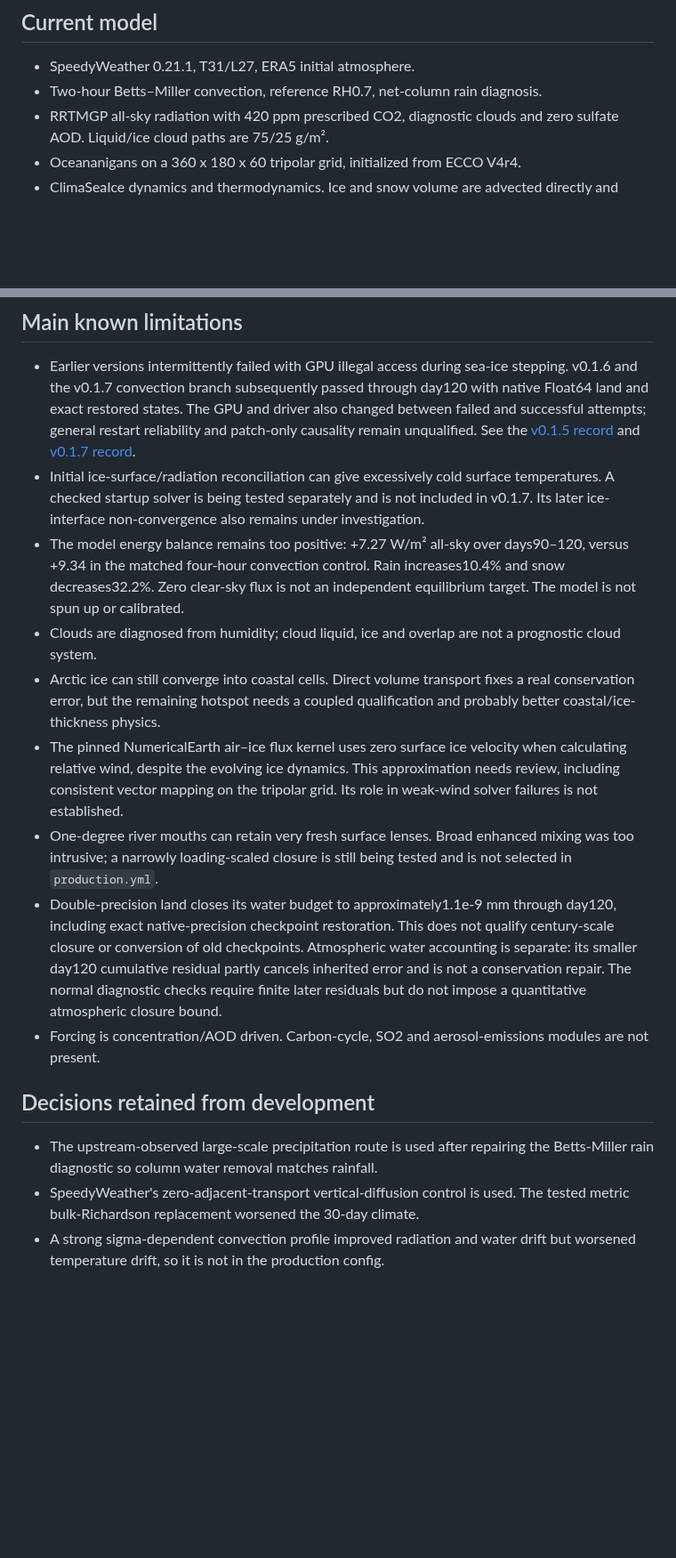
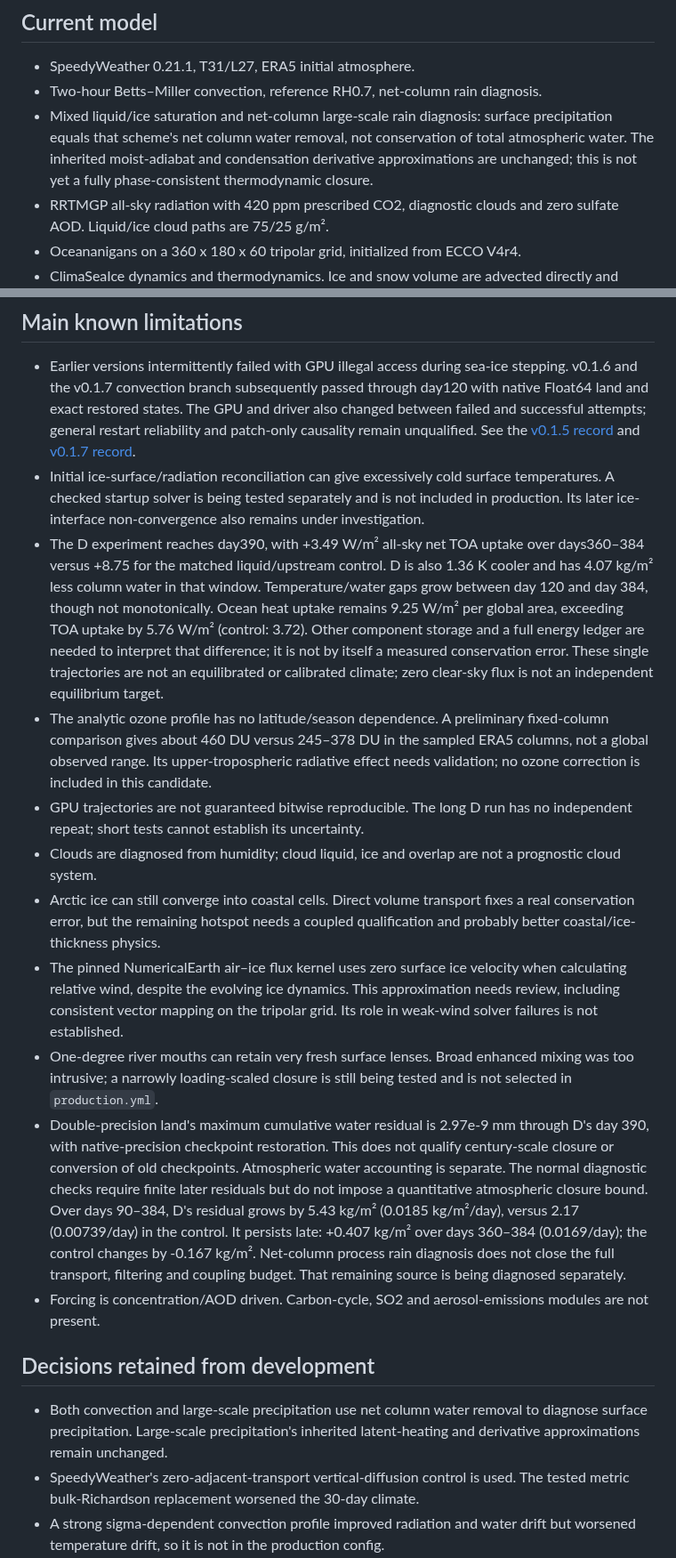
Before and after one commit to kieranmrhunt/ReadyESM, a Markdown page: NOTES.md, 2 parts joined by grey strips. Shown at 89% size. GitHub-like rendering; blank space fills up the shorter version.

```diff
--- a/NOTES.md
+++ b/NOTES.md
@@ -4,6 +4,11 @@
 
 - SpeedyWeather 0.21.1, T31/L27, ERA5 initial atmosphere.
 - Two-hour Betts–Miller convection, reference RH0.7, net-column rain diagnosis.
+- Mixed liquid/ice saturation and net-column large-scale rain diagnosis:
+  surface precipitation equals that scheme's net column water removal,
+  not conservation of total atmospheric water.
+  The inherited moist-adiabat and condensation derivative approximations are
+  unchanged; this is not yet a fully phase-consistent thermodynamic closure.
 - RRTMGP all-sky radiation with 420 ppm prescribed CO2, diagnostic clouds and
   zero sulfate AOD. Liquid/ice cloud paths are 75/25 g/m².
 - Oceananigans on a 360 x 180 x 60 tripolar grid, initialized from ECCO V4r4.
@@ -31,12 +36,24 @@ Their source and licences are included under `vendor/`.
   [v0.1.7 record](docs/validation-v0.1.7.md).
 - Initial ice-surface/radiation reconciliation can give excessively cold
   surface temperatures. A checked startup solver is being tested separately
-  and is not included in v0.1.7. Its later ice-interface non-convergence
+  and is not included in production. Its later ice-interface non-convergence
   also remains under investigation.
-- The model energy balance remains too positive: +7.27 W/m² all-sky over
-  days90–120, versus +9.34 in the matched four-hour convection control.
-  Rain increases10.4% and snow decreases32.2%. Zero clear-sky flux is not
-  an independent equilibrium target. The model is not spun up or calibrated.
+- The D experiment reaches day390, with +3.49 W/m² all-sky net TOA uptake
+  over days360–384 versus +8.75 for the matched liquid/upstream control.
+  D is also 1.36 K cooler and has 4.07 kg/m² less column water in that window.
+  Temperature/water gaps grow between day 120 and day 384, though not
+  monotonically. Ocean heat uptake remains 9.25 W/m² per global area,
+  exceeding TOA uptake by 5.76 W/m² (control: 3.72). Other component storage
+  and a full energy ledger are needed to interpret that difference; it is
+  not by itself a measured conservation error.
+  These single trajectories are not an equilibrated or calibrated climate;
+  zero clear-sky flux is not an independent equilibrium target.
+- The analytic ozone profile has no latitude/season dependence. A preliminary
+  fixed-column comparison gives about 460 DU versus 245–378 DU in the sampled
+  ERA5 columns, not a global observed range. Its upper-tropospheric radiative
+  effect needs validation; no ozone correction is included in this candidate.
+- GPU trajectories are not guaranteed bitwise reproducible. The long D run
+  has no independent repeat; short tests cannot establish its uncertainty.
 - Clouds are diagnosed from humidity; cloud liquid, ice and overlap are not a
   prognostic cloud system.
 - Arctic ice can still converge into coastal cells. Direct volume transport
@@ -49,21 +66,26 @@ Their source and licences are included under `vendor/`.
 - One-degree river mouths can retain very fresh surface lenses. Broad enhanced
   mixing was too intrusive; a narrowly loading-scaled closure is still being
   tested and is not selected in `production.yml`.
-- Double-precision land closes its water budget to approximately1.1e-9 mm
-  through day120, including exact native-precision checkpoint restoration.
+- Double-precision land's maximum cumulative water residual is 2.97e-9 mm
+  through D's day 390, with native-precision checkpoint restoration.
   This does not qualify century-scale closure or conversion of old checkpoints.
-  Atmospheric water accounting is separate: its smaller day120 cumulative
-  residual partly cancels inherited error and is not a conservation repair.
-  The normal diagnostic
+  Atmospheric water accounting is separate. The normal diagnostic
   checks require finite later residuals but do not impose a quantitative
   atmospheric closure bound.
+  Over days 90–384, D's residual grows by 5.43 kg/m² (0.0185 kg/m²/day),
+  versus 2.17 (0.00739/day) in the control. It persists late: +0.407 kg/m²
+  over days 360–384 (0.0169/day); the control changes by -0.167 kg/m².
+  Net-column process rain diagnosis does not close the full
+  transport, filtering and coupling budget. That remaining source is being
+  diagnosed separately.
 - Forcing is concentration/AOD driven. Carbon-cycle, SO2 and aerosol-emissions
   modules are not present.
 
 ## Decisions retained from development
 
-- The upstream-observed large-scale precipitation route is used after repairing
-  the Betts-Miller rain diagnostic so column water removal matches rainfall.
+- Both convection and large-scale precipitation use net column water removal
+  to diagnose surface precipitation. Large-scale precipitation's inherited
+  latent-heating and derivative approximations remain unchanged.
 - SpeedyWeather's zero-adjacent-transport vertical-diffusion control is used.
   The tested metric bulk-Richardson replacement worsened the 30-day climate.
 - A strong sigma-dependent convection profile improved radiation and water
```
Also changed, not shown: HISTORY.md (+19 -1 lines), README.md (+15 -11 lines), docs/validation-v0.1.8.md (added, +92 -0 lines), docs/readiesm-v0.1.8-snapshot.png (added), docs/readiesm-v0.1.8-timelines.png (added), 7 other files.
